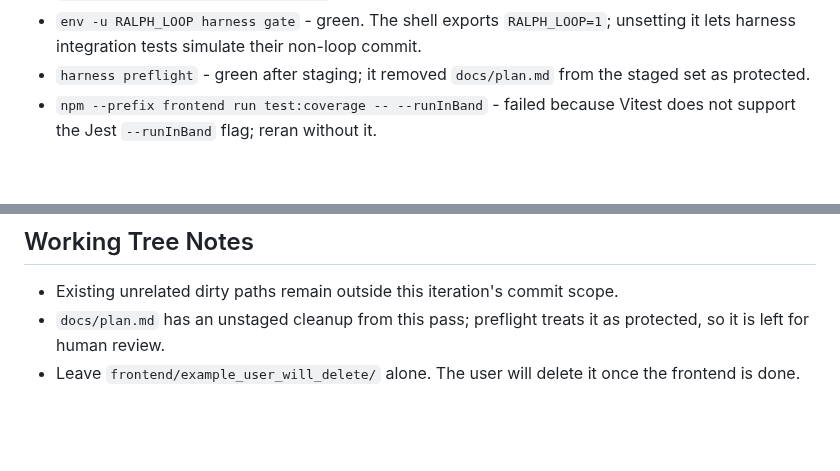
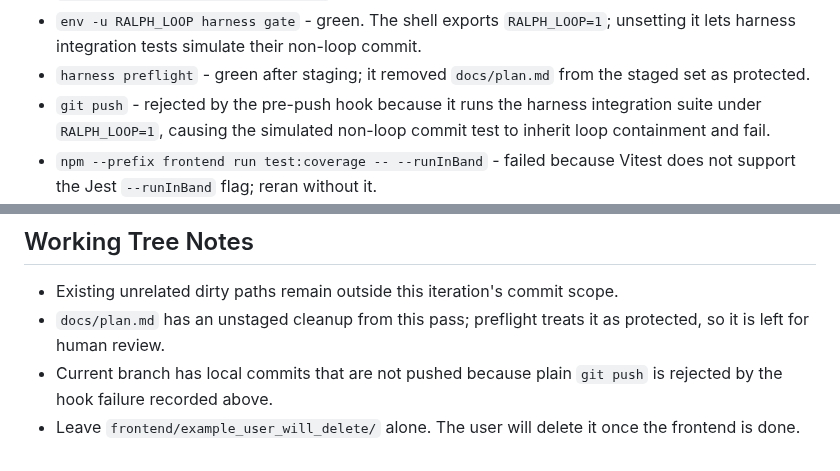
Before and after one commit to rxdt/ai_deployment_calculator, a Markdown page: docs/PROJECT_STATUS.md, 2 parts joined by grey strips. Drawn GitHub-style; blank space fills up the shorter version.

Commit message:
Document push hook rejection
- record pre-push harness failure under RALPH_LOOP
- leave protected plan cleanup unstaged for review

Codex-frontend-1/1

```diff
--- a/docs/PROJECT_STATUS.md
+++ b/docs/PROJECT_STATUS.md
@@ -62,6 +62,9 @@
   unsetting it lets harness integration tests simulate their non-loop commit.
 - `harness preflight` - green after staging; it removed `docs/plan.md` from the
   staged set as protected.
+- `git push` - rejected by the pre-push hook because it runs the harness
+  integration suite under `RALPH_LOOP=1`, causing the simulated non-loop commit
+  test to inherit loop containment and fail.
 - `npm --prefix frontend run test:coverage -- --runInBand` - failed because
   Vitest does not support the Jest `--runInBand` flag; reran without it.
 - `npm --prefix frontend run test:e2e -- --project=VRAM-Calculator` - failed
@@ -76,5 +79,7 @@
 - Existing unrelated dirty paths remain outside this iteration's commit scope.
 - `docs/plan.md` has an unstaged cleanup from this pass; preflight treats it as
   protected, so it is left for human review.
+- Current branch has local commits that are not pushed because plain `git push`
+  is rejected by the hook failure recorded above.
 - Leave `frontend/example_user_will_delete/` alone. The user will delete it once
   the frontend is done.
```
